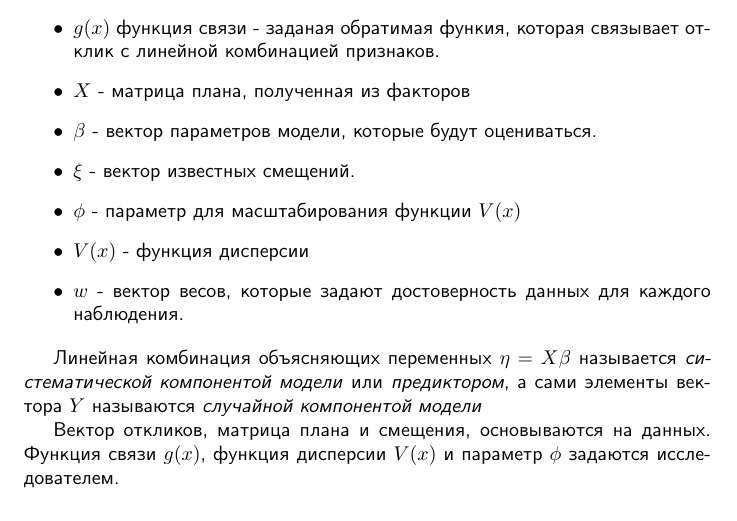
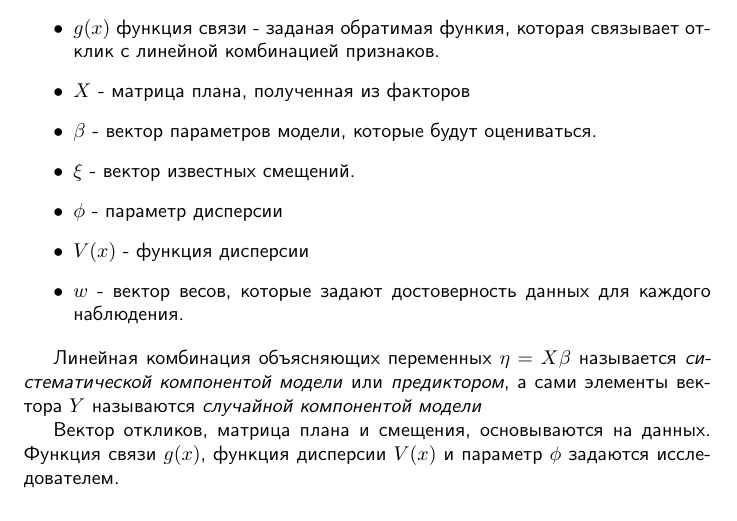
Before and after one commit to konstantin013/thesis, a LaTeX document (main.tex, which reads glm.tex): part of page 6 of 17, cut so that both start at the same text. Compiled offline with pdfLaTeX.

```diff
--- a/glm.tex
+++ b/glm.tex
@@ -87,7 +87,7 @@
 	\item $X$ - матрица плана, полученная из факторов
 	\item $\beta$ - вектор параметров модели, которые будут оцениваться.
 	\item $\xi$ - вектор известных смещений.
-	\item $\phi$ - параметр для масштабирования функции $V(x)$
+	\item $\phi$ - параметр дисперсии
 	\item $V(x)$ - функция дисперсии
 	\item $w$ - вектор весов, которые задают достоверность данных для каждого наблюдения.
 \end{itemize}
```
